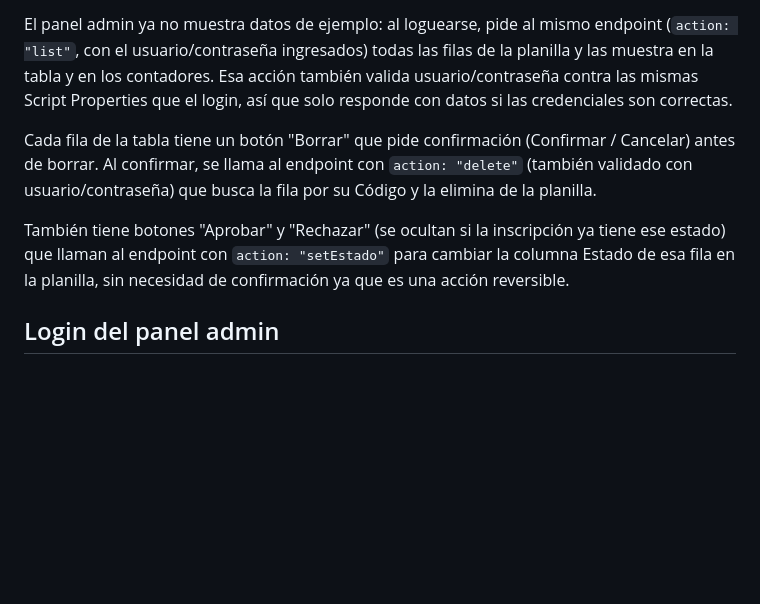
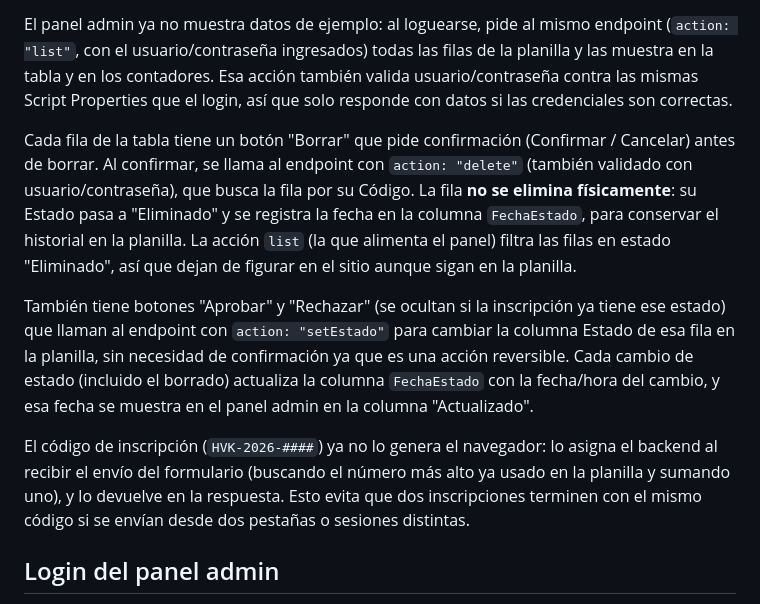
Before and after one commit to RSinclair91/havok-airsoft-inscripciones, a Markdown page: README.md, the part around the change. GitHub-like rendering; blank space fills up the shorter version.

Commit message:
Documentar borrado suave y generacion de codigo en el servidor

```diff
--- a/README.md
+++ b/README.md
@@ -28,9 +28,11 @@ Si el endpoint cambia (por ejemplo, se crea una nueva versión del deploy), hay
 
 El panel admin ya no muestra datos de ejemplo: al loguearse, pide al mismo endpoint (`action: "list"`, con el usuario/contraseña ingresados) todas las filas de la planilla y las muestra en la tabla y en los contadores. Esa acción también valida usuario/contraseña contra las mismas Script Properties que el login, así que solo responde con datos si las credenciales son correctas.
 
-Cada fila de la tabla tiene un botón "Borrar" que pide confirmación (Confirmar / Cancelar) antes de borrar. Al confirmar, se llama al endpoint con `action: "delete"` (también validado con usuario/contraseña) que busca la fila por su Código y la elimina de la planilla.
+Cada fila de la tabla tiene un botón "Borrar" que pide confirmación (Confirmar / Cancelar) antes de borrar. Al confirmar, se llama al endpoint con `action: "delete"` (también validado con usuario/contraseña), que busca la fila por su Código. La fila **no se elimina físicamente**: su Estado pasa a "Eliminado" y se registra la fecha en la columna `FechaEstado`, para conservar el historial en la planilla. La acción `list` (la que alimenta el panel) filtra las filas en estado "Eliminado", así que dejan de figurar en el sitio aunque sigan en la planilla.
 
-También tiene botones "Aprobar" y "Rechazar" (se ocultan si la inscripción ya tiene ese estado) que llaman al endpoint con `action: "setEstado"` para cambiar la columna Estado de esa fila en la planilla, sin necesidad de confirmación ya que es una acción reversible.
+También tiene botones "Aprobar" y "Rechazar" (se ocultan si la inscripción ya tiene ese estado) que llaman al endpoint con `action: "setEstado"` para cambiar la columna Estado de esa fila en la planilla, sin necesidad de confirmación ya que es una acción reversible. Cada cambio de estado (incluido el borrado) actualiza la columna `FechaEstado` con la fecha/hora del cambio, y esa fecha se muestra en el panel admin en la columna "Actualizado".
+
+El código de inscripción (`HVK-2026-####`) ya no lo genera el navegador: lo asigna el backend al recibir el envío del formulario (buscando el número más alto ya usado en la planilla y sumando uno), y lo devuelve en la respuesta. Esto evita que dos inscripciones terminen con el mismo código si se envían desde dos pestañas o sesiones distintas.
 
 ## Login del panel admin
 
```
